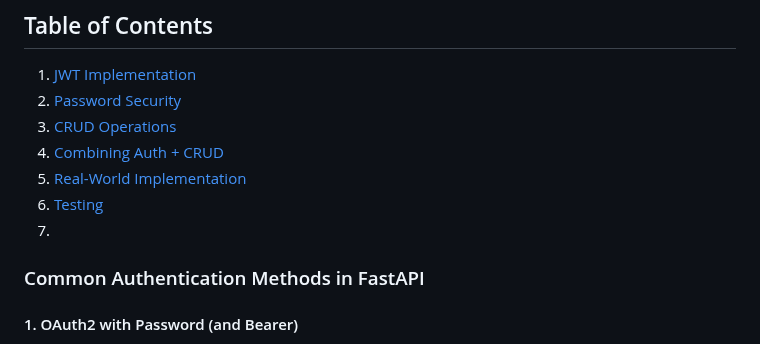
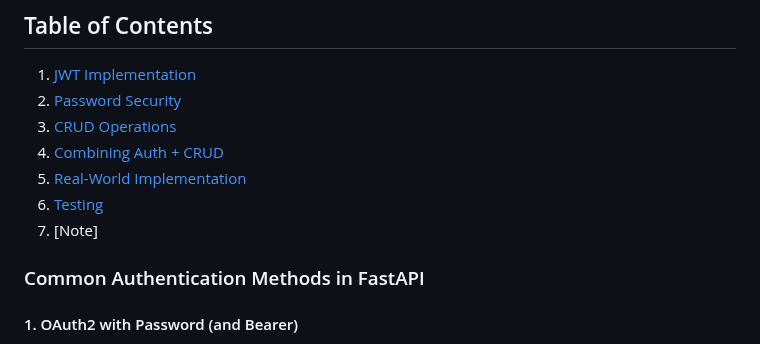
Before and after one commit to silvesterjk/learn_python, a Markdown page: fastapi/auth_CRUD.md, the part around the change. Drawn GitHub-style.

```diff
--- a/fastapi/auth_CRUD.md
+++ b/fastapi/auth_CRUD.md
@@ -7,7 +7,7 @@
 4. [Combining Auth + CRUD](#combining-auth--crud)
 5. [Real-World Implementation](#real-world-implementation)
 6. [Testing](#testing)
-7.
+7. [Note]
 
 
 ### Common Authentication Methods in FastAPI
```
